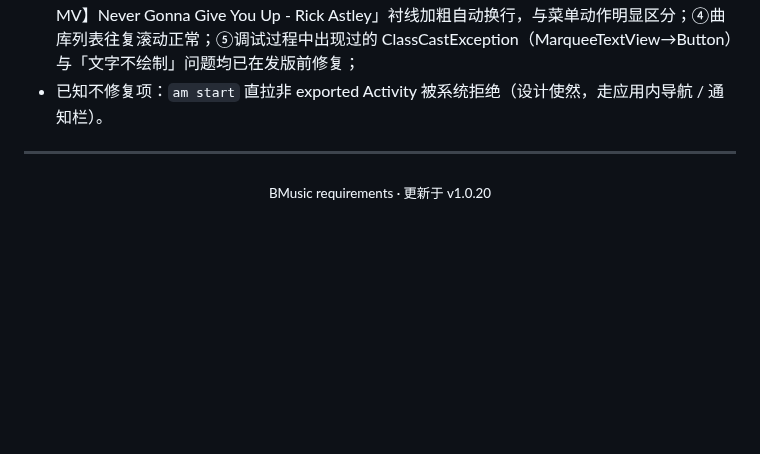
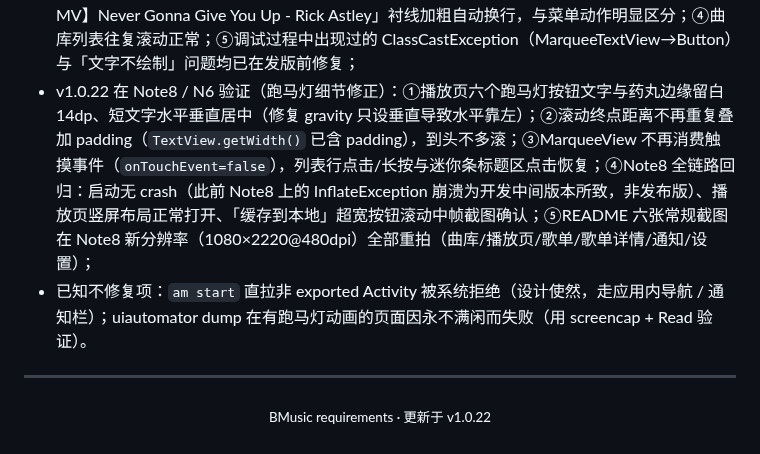
Before and after one commit to volcanochen/bmusic, a Markdown page: docs/requirements/README.md, the part around the change. Rendered like a GitHub page; blank space fills up the shorter version.

```diff
--- a/docs/requirements/README.md
+++ b/docs/requirements/README.md
@@ -204,8 +204,9 @@
 - v1.0.17 在 Note8 验证（列表改版+队列复用+导航）：①曲库副标题为「分P名 · 视频页标题」（如「0095. 路 - 梁静茹 · 【Hi-Res无损音乐】梁静茹歌曲音乐合集」）；②播放过的曲目主标题后有淡色小字「·1次」（队列行同步显示）；③队列页点 ✓ 出现「已选 n/N」+ 全选/反选/取消栏，未勾选时垃圾桶置灰，全选后亮起；④底部导航 5 tab（曲库/歌单♥/播放列表/最近/我的），播放列表直达队列页；⑤长副标题跑马灯滚动、无省略号（截图捕捉到滚动中帧）；
 - v1.0.18 在 Note8 验证（播放列表并入主界面）：①底部「播放列表」tab 直接在主界面内切换（不再启动独立 Activity），页面结构与曲库一致（标题行+多选✓+删除垃圾桶置灰）；②播放页底部「播放队列」按钮 → 返回主界面并自动切到播放列表 tab（CLEAR_TOP 复用实例，PlayerActivity 关闭）；③五个 tab（曲库/歌单/播放列表/最近/我的）轮流切换正常，迷你条与 nav 共存正常；无 crash；
 - v1.0.20 在 Note8 验证：①播放页标题「0090. 听不到 - 梁静茹」与作者「上林蜂斗草」均居中显示（双视图选中普通 TextView）；②「曲库 · 95」按钮完整显示；③三点菜单标题「【官方 MV】Never Gonna Give You Up - Rick Astley」衬线加粗自动换行，与菜单动作明显区分；④曲库列表往复滚动正常；⑤调试过程中出现过的 ClassCastException（MarqueeTextView→Button）与「文字不绘制」问题均已在发版前修复；
-- 已知不修复项：`am start` 直拉非 exported Activity 被系统拒绝（设计使然，走应用内导航 / 通知栏）。
+- v1.0.22 在 Note8 / N6 验证（跑马灯细节修正）：①播放页六个跑马灯按钮文字与药丸边缘留白 14dp、短文字水平垂直居中（修复 gravity 只设垂直导致水平靠左）；②滚动终点距离不再重复叠加 padding（`TextView.getWidth()` 已含 padding），到头不多滚；③MarqueeView 不再消费触摸事件（`onTouchEvent=false`），列表行点击/长按与迷你条标题区点击恢复；④Note8 全链路回归：启动无 crash（此前 Note8 上的 InflateException 崩溃为开发中间版本所致，非发布版）、播放页竖屏布局正常打开、「缓存到本地」超宽按钮滚动中帧截图确认；⑤README 六张常规截图在 Note8 新分辨率（1080×2220@480dpi）全部重拍（曲库/播放页/歌单/歌单详情/通知/设置）；
+- 已知不修复项：`am start` 直拉非 exported Activity 被系统拒绝（设计使然，走应用内导航 / 通知栏）；uiautomator dump 在有跑马灯动画的页面因永不满闲而失败（用 screencap + Read 验证）。
 
 ---
 
-<p align="center"><sub>BMusic requirements · 更新于 v1.0.20</sub></p>
+<p align="center"><sub>BMusic requirements · 更新于 v1.0.22</sub></p>
```
Also changed, not shown: release/README.md (+14 -2 lines), docs/screenshots/library.png, docs/screenshots/notification.png, docs/screenshots/player.png, docs/screenshots/playlist-detail.png, docs/screenshots/playlists.png, docs/screenshots/settings.png, 8 other files.
